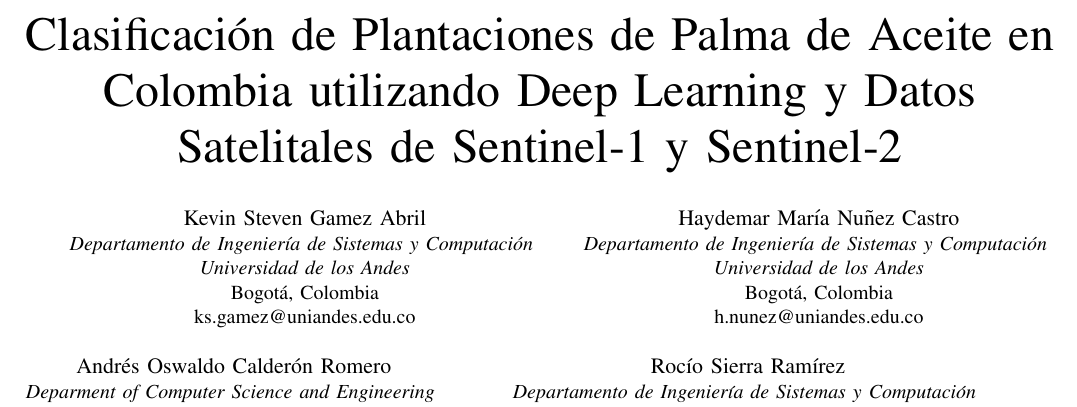
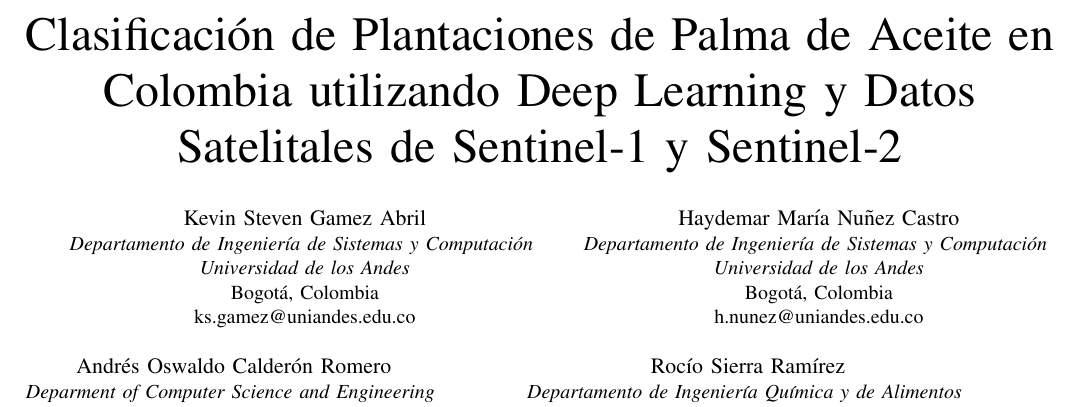
Before and after one commit to aocalderon/papers, a LaTeX paper (deep_learning_sentinel_2024/main.tex): part of page 1 of 10, cut so that both start at the same text. Compiled offline with pdfLaTeX; a missing font is replaced by an installed copy or a similar font; a LaTeX package or settings file that is missing is left out.

Commit message:
Fixing affilation...

```diff
--- a/deep_learning_sentinel_2024/main.tex
+++ b/deep_learning_sentinel_2024/main.tex
@@ -36,7 +36,7 @@
 acald013@ucr.edu}
 \and
 \IEEEauthorblockN{Rocío Sierra Ramírez}
-\IEEEauthorblockA{\textit{Departamento de Ingeniería de Sistemas y Computación} \\
+\IEEEauthorblockA{\textit{Departamento de Ingeniería Química y de Alimentos} \\
 \textit{Universidad de los Andes}\\
 Bogotá, Colombia\\
 rsierra@uniandes.edu.co}
```
Also changed, not shown: 1 other file.
